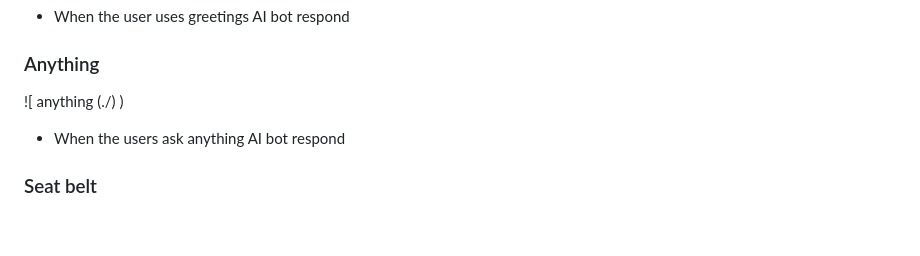
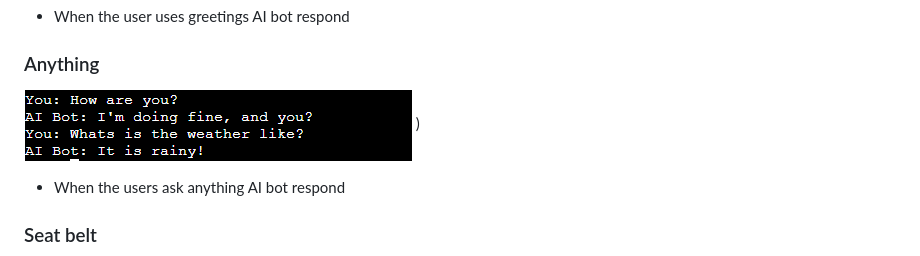
Before and after one commit to Zaurtime/ai_botchat, a Markdown page: README.md, the part around the change. Rendered like a GitHub page; blank space fills up the shorter version.

Commit message:
Add anything respond features to readme

```diff
--- a/README.md
+++ b/README.md
@@ -42,7 +42,7 @@ Autonomous Vehicle Bot AI is a Python terminal bot, which runs in the Code Insti
 * When the user uses greetings AI bot respond
 
 ### Anything
-![ anything (./)
+![ anything](./images/anything.png)
 )
 
 * When the users ask anything AI bot respond
```
